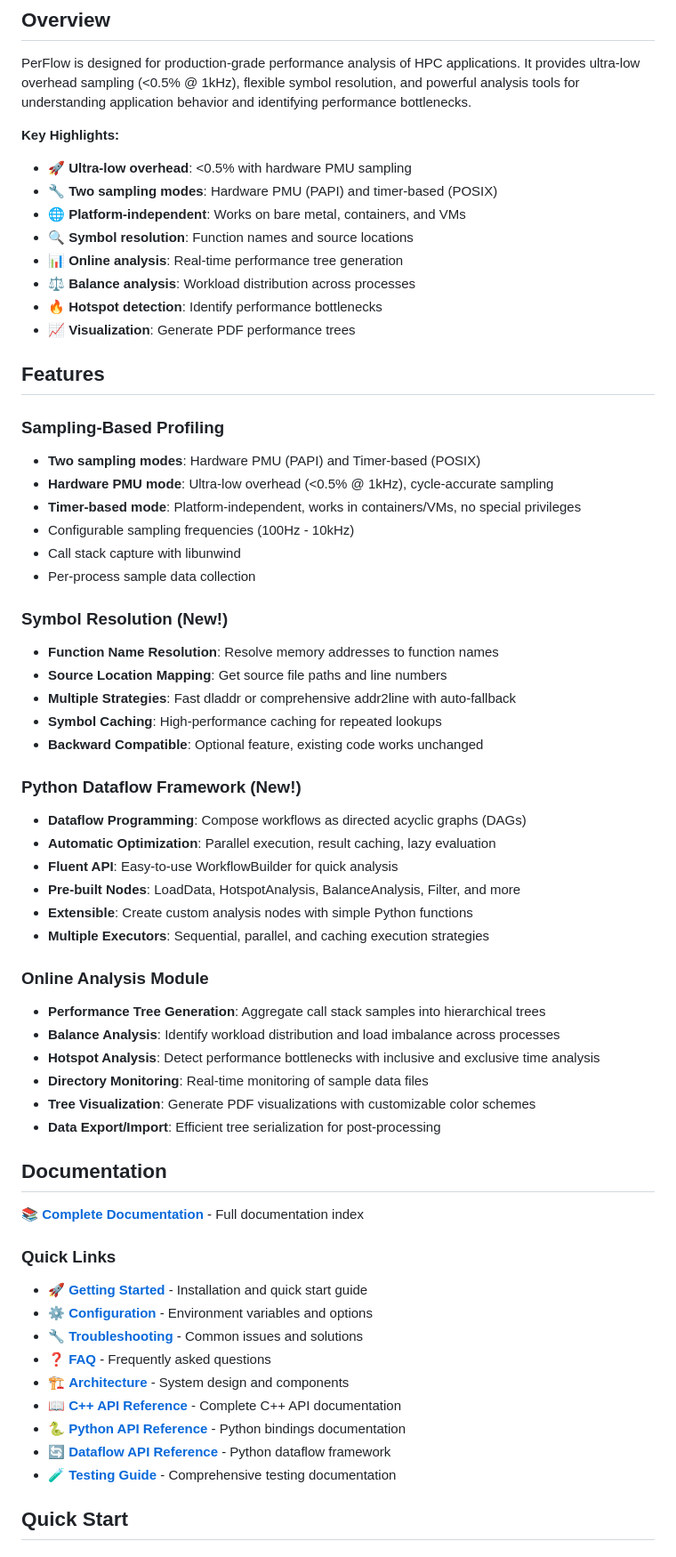
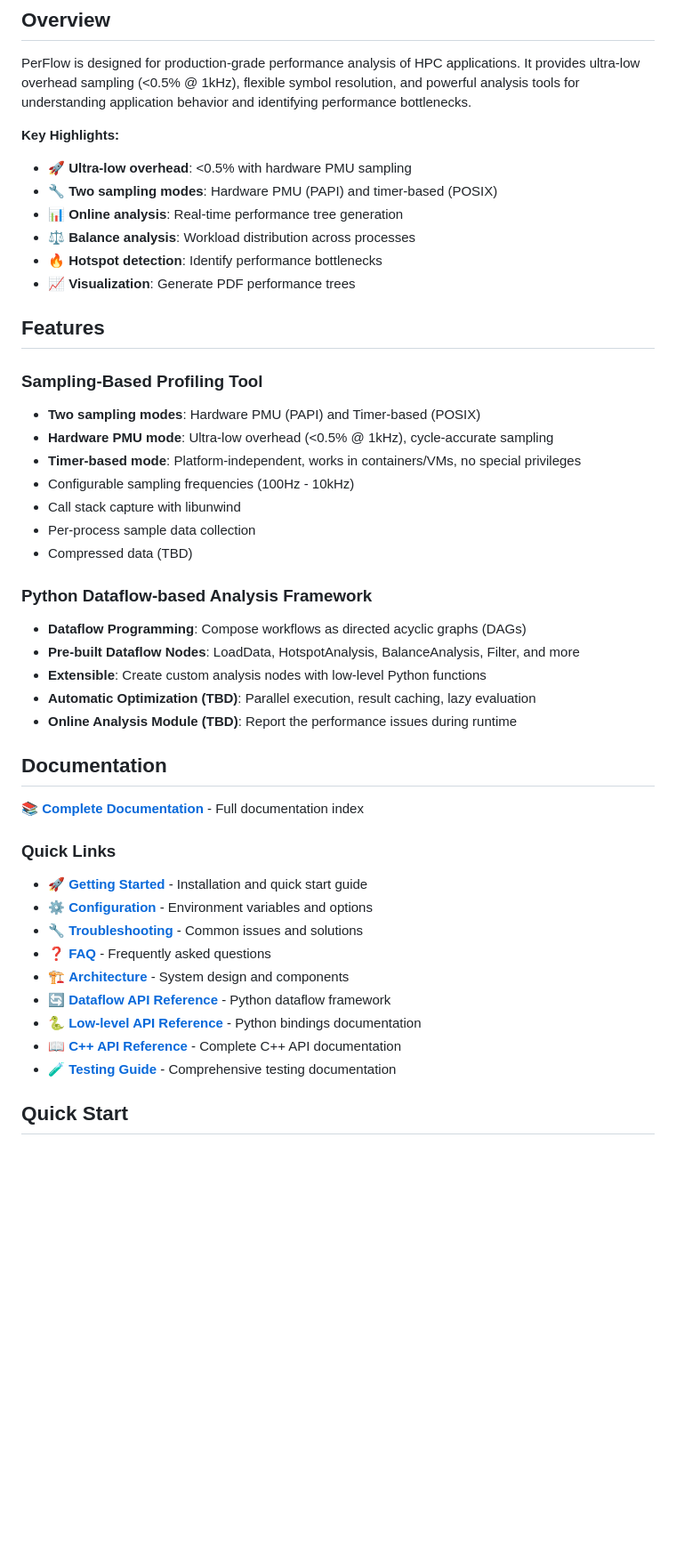
Before and after one commit to yuyangJin/PerFlow, a Markdown page: README.md, the part around one of its changes. Shown at 89% size. Drawn GitHub-style; blank space fills up the shorter version.

```diff
--- a/README.md
+++ b/README.md
@@ -12,8 +12,6 @@ PerFlow is designed for production-grade performance analysis of HPC application
 **Key Highlights:**
 - 🚀 **Ultra-low overhead**: <0.5% with hardware PMU sampling
 - 🔧 **Two sampling modes**: Hardware PMU (PAPI) and timer-based (POSIX)
-- 🌐 **Platform-independent**: Works on bare metal, containers, and VMs
-- 🔍 **Symbol resolution**: Function names and source locations
 - 📊 **Online analysis**: Real-time performance tree generation
 - ⚖️ **Balance analysis**: Workload distribution across processes
 - 🔥 **Hotspot detection**: Identify performance bottlenecks
@@ -21,36 +19,21 @@ PerFlow is designed for production-grade performance analysis of HPC application
 
 ## Features
 
-### Sampling-Based Profiling
+### Sampling-Based Profiling Tool
 - **Two sampling modes**: Hardware PMU (PAPI) and Timer-based (POSIX)
 - **Hardware PMU mode**: Ultra-low overhead (<0.5% @ 1kHz), cycle-accurate sampling
 - **Timer-based mode**: Platform-independent, works in containers/VMs, no special privileges
 - Configurable sampling frequencies (100Hz - 10kHz)
 - Call stack capture with libunwind
 - Per-process sample data collection
+- Compressed data (TBD)
 
-### Symbol Resolution (New!)
-- **Function Name Resolution**: Resolve memory addresses to function names
-- **Source Location Mapping**: Get source file paths and line numbers
-- **Multiple Strategies**: Fast dladdr or comprehensive addr2line with auto-fallback
-- **Symbol Caching**: High-performance caching for repeated lookups
-- **Backward Compatible**: Optional feature, existing code works unchanged
-
-### Python Dataflow Framework (New!)
+### Python Dataflow-based Analysis Framework
 - **Dataflow Programming**: Compose workflows as directed acyclic graphs (DAGs)
-- **Automatic Optimization**: Parallel execution, result caching, lazy evaluation
-- **Fluent API**: Easy-to-use WorkflowBuilder for quick analysis
-- **Pre-built Nodes**: LoadData, HotspotAnalysis, BalanceAnalysis, Filter, and more
-- **Extensible**: Create custom analysis nodes with simple Python functions
-- **Multiple Executors**: Sequential, parallel, and caching execution strategies
-
-### Online Analysis Module
-- **Performance Tree Generation**: Aggregate call stack samples into hierarchical trees
-- **Balance Analysis**: Identify workload distribution and load imbalance across processes
-- **Hotspot Analysis**: Detect performance bottlenecks with inclusive and exclusive time analysis
-- **Directory Monitoring**: Real-time monitoring of sample data files
-- **Tree Visualization**: Generate PDF visualizations with customizable color schemes
-- **Data Export/Import**: Efficient tree serialization for post-processing
+- **Pre-built Dataflow Nodes**: LoadData, HotspotAnalysis, BalanceAnalysis, Filter, and more
+- **Extensible**: Create custom analysis nodes with low-level Python functions
+- **Automatic Optimization (TBD)**: Parallel execution, result caching, lazy evaluation
+- **Online Analysis Module (TBD)**: Report the performance issues during runtime
 
 ## Documentation
 
@@ -62,9 +45,9 @@ PerFlow is designed for production-grade performance analysis of HPC application
 - 🔧 **[Troubleshooting](docs/user-guide/TROUBLESHOOTING.md)** - Common issues and solutions
 - ❓ **[FAQ](docs/FAQ.md)** - Frequently asked questions
 - 🏗️ **[Architecture](docs/developer-guide/ARCHITECTURE.md)** - System design and components
+- 🔄 **[Dataflow API Reference](docs/api-reference/dataflow-api.md)** - Python dataflow framework
+- 🐍 **[Low-level API Reference](docs/api-reference/python-api.md)** - Python bindings documentation
 - 📖 **[C++ API Reference](docs/api-reference/ONLINE_ANALYSIS_API.md)** - Complete C++ API documentation
-- 🐍 **[Python API Reference](docs/api-reference/python-api.md)** - Python bindings documentation
-- 🔄 **[Dataflow API Reference](docs/api-reference/dataflow-api.md)** - Python dataflow framework
 - 🧪 **[Testing Guide](TESTING.md)** - Comprehensive testing documentation
 
 ## Quick Start
```
Also changed, not shown: other parts of README.md (+34 -74 lines).
